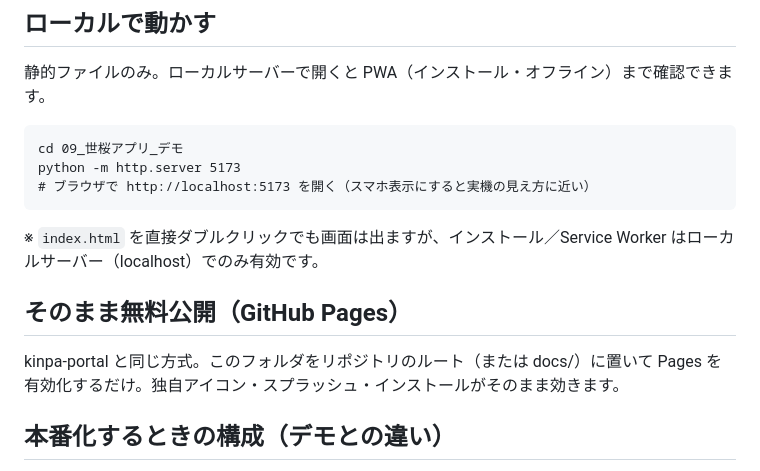
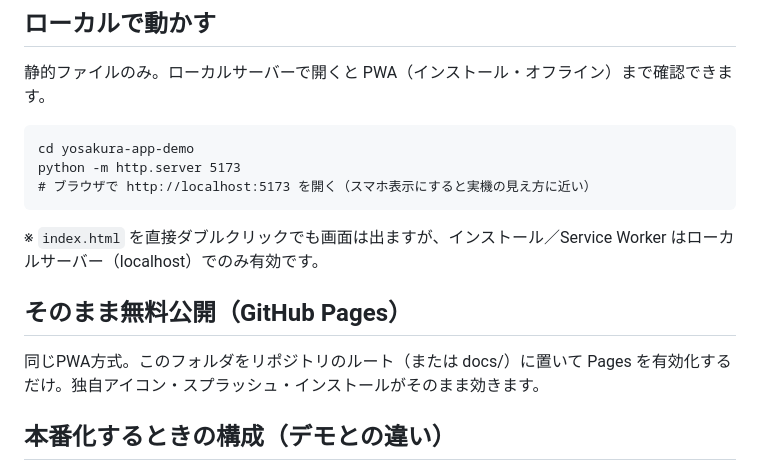
Before and after one commit to yosakura-system/yosakura-app-demo, a Markdown page: README.md, the part around the change. GitHub-like rendering.

Commit message:
feature: READMEの他プロジェクト参照を汎用化・デプロイ手順の連絡先文言を修正
Co-Authored-By: Claude Opus 4.8 <noreply@anthropic.com>
Claude-Session: https://claude.ai/code/session_01FJhSzm4DTcw5VNHaxoNrUC

````diff
--- a/README.md
+++ b/README.md
@@ -19,7 +19,7 @@
 静的ファイルのみ。ローカルサーバーで開くと PWA（インストール・オフライン）まで確認できます。
 
 ```
-cd 09_世桜アプリ_デモ
+cd yosakura-app-demo
 python -m http.server 5173
 # ブラウザで http://localhost:5173 を開く（スマホ表示にすると実機の見え方に近い）
 ```
@@ -27,7 +27,7 @@ python -m http.server 5173
 ※ `index.html` を直接ダブルクリックでも画面は出ますが、インストール／Service Worker はローカルサーバー（localhost）でのみ有効です。
 
 ## そのまま無料公開（GitHub Pages）
-kinpa-portal と同じ方式。このフォルダをリポジトリのルート（または docs/）に置いて Pages を有効化するだけ。独自アイコン・スプラッシュ・インストールがそのまま効きます。
+同じPWA方式。このフォルダをリポジトリのルート（または docs/）に置いて Pages を有効化するだけ。独自アイコン・スプラッシュ・インストールがそのまま効きます。
 
 ## 本番化するときの構成（デモとの違い）
 - 現在：データは**この端末内（localStorage）**にのみ保存。ログインは無く、役割は手動切替。
````
Also changed, not shown: backend/デプロイ手順.md (+1 -1 lines).
